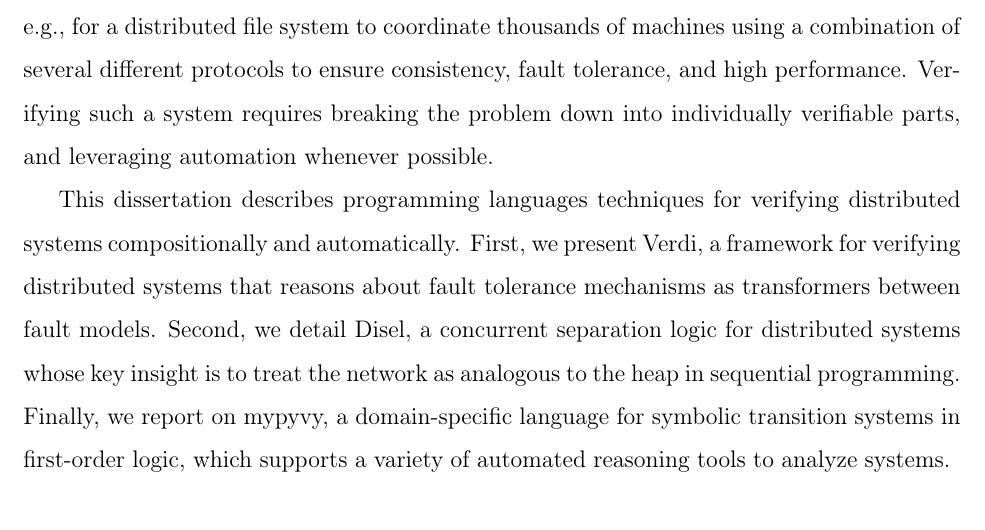
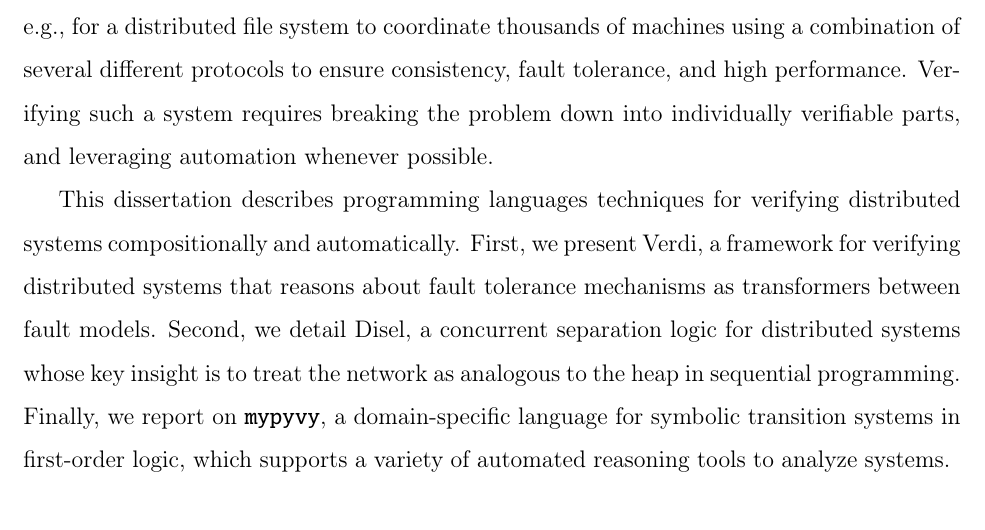
Before and after one commit to wilcoxjay/thesis, a LaTeX thesis (thesis.tex): part of page 3 of 106, cut so that both start at the same text. Compiled offline with pdfLaTeX.

Commit message:
macro a stray mypyvy occurrence

```diff
--- a/thesis.tex
+++ b/thesis.tex
@@ -100,7 +100,7 @@
   as transformers between fault models. Second, we detail Disel, a
   concurrent separation logic for distributed systems whose key
   insight is to treat the network as analogous to the heap in
-  sequential programming.  Finally, we report on mypyvy, a
+  sequential programming.  Finally, we report on \mypyvy, a
   domain-specific language for symbolic transition systems
   in first-order logic, which supports a variety of automated
   reasoning tools to analyze systems.
```
